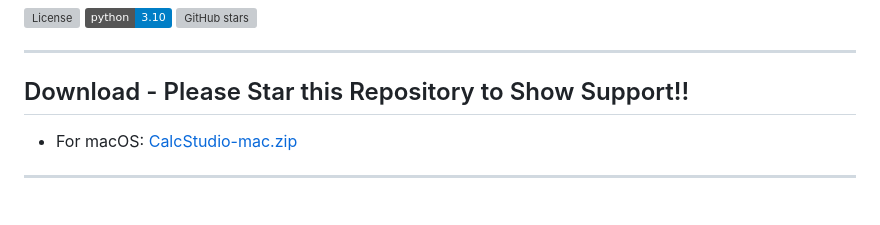
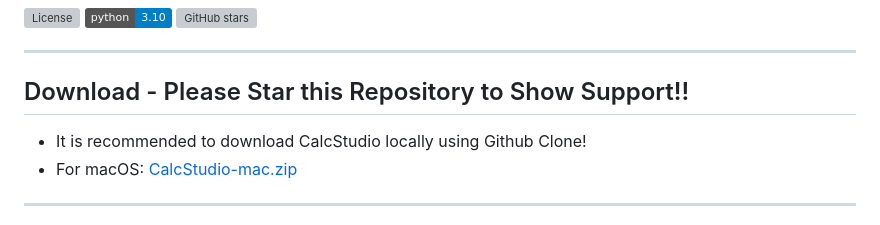
Before and after one commit to AayushKoora/CalcStudio, a Markdown page: README.md, the part around the change. GitHub-like rendering; badges without logos; grey boxes are pictures that could not be loaded.

```diff
--- a/README.md
+++ b/README.md
@@ -11,6 +11,7 @@
 
 ## Download - Please Star this Repository to Show Support!!
 
+- It is recommended to download CalcStudio locally using Github Clone!
 - For macOS: [CalcStudio-mac.zip](https://github.com/AayushKoora/CalcStudio/releases/download/v.1.0/CalcStudio-mac.zip)
 
 ---
```
